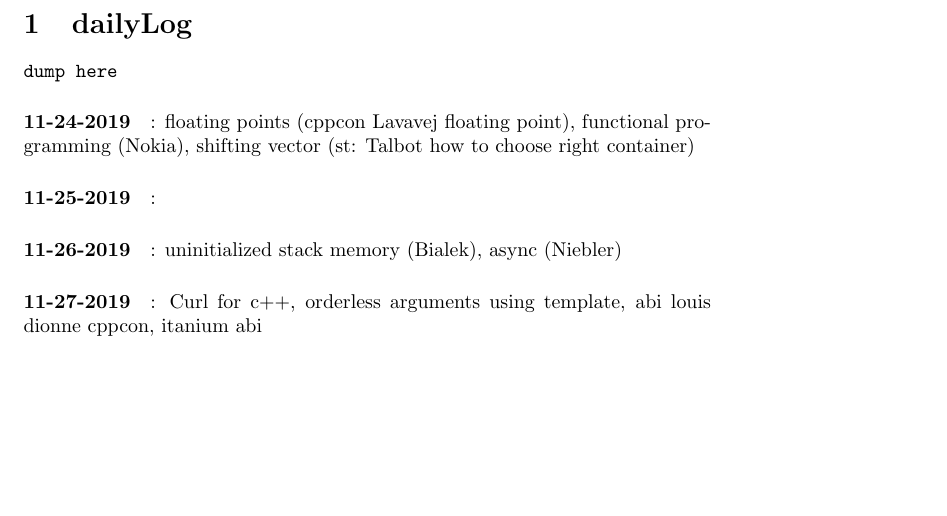
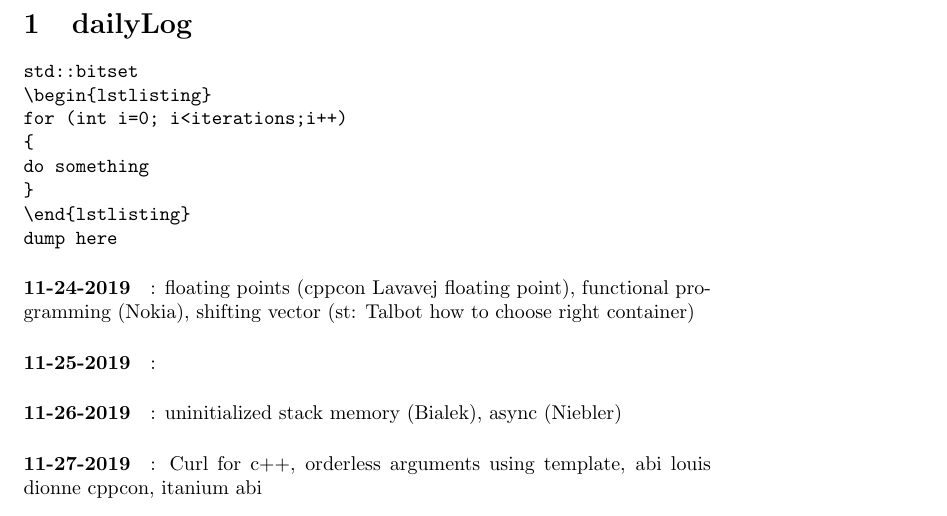
Before and after one commit to prithviraj6116/documents, a LaTeX document (learning.tex, which reads dailyLog.tex): part of the page, cut so that both start at the same text, the shorter picture padded with empty space. Compiled offline with pdfLaTeX.

Commit message:
no message

```diff
--- a/dailyLog.tex
+++ b/dailyLog.tex
@@ -1,5 +1,12 @@
 \section{dailyLog}
 \begin{verbatim}
+std::bitset
+\begin{lstlisting}
+for (int i=0; i<iterations;i++)
+{
+do something
+}
+\end{lstlisting}
 dump here
 \end{verbatim}
 
```
Also changed, not shown: learning.pdf.
